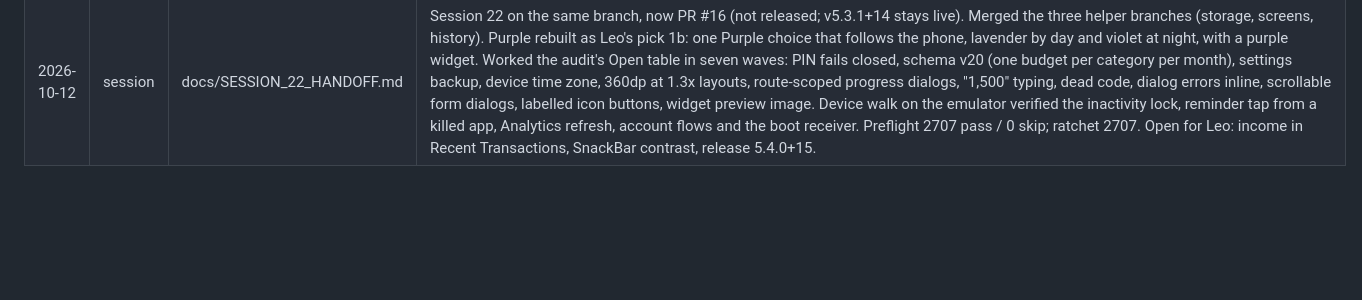
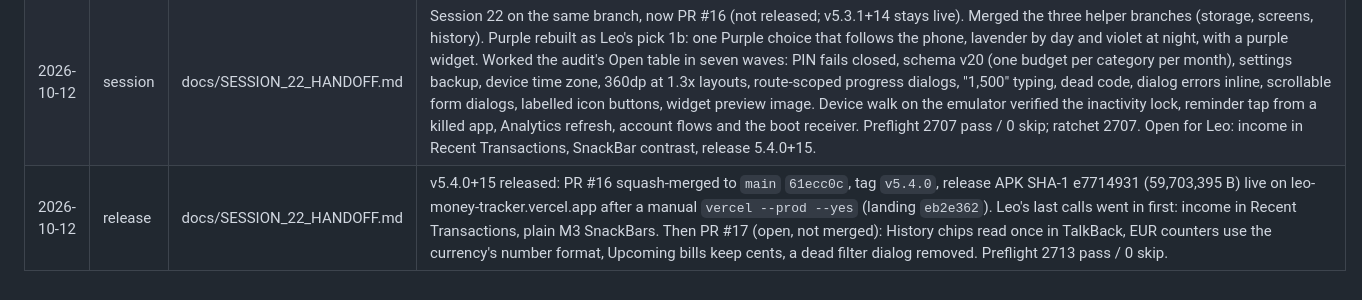
Before and after one commit to Leo-Atienza/Money-Tracker, a Markdown page: wiki/log.md, the part around the change. GitHub-like rendering; blank space fills up the shorter version.

Commit message:
docs(wiki): log the 5.4.0 release and PR #17
Preflight: 2713 pass / 0 skip (docs-only change).

```diff
--- a/wiki/log.md
+++ b/wiki/log.md
@@ -15,3 +15,4 @@ type: log
 | 2026-04-17 | session | - | APK ship pipeline hardened. Built v4.4.0+6 release APK (58.8 MB, SHA1 `0bf3b1e8...`) and deployed to landing page. **Important discovery: Vercel Git integration on `expense-tracker-landing` is disconnected** — the project (`money-tracker-app`, prj_9OgkAvNFgjNTQcAoplWKd9NmQXDu, team_Ho4ti6SoaTQpH9qIQ1mfDeeg) had no auto-deploys in 17 days despite multiple `git push`es. Discovered via `vercel ls` showing stale deployment list. Fixed for this cycle by upgrading CLI (42 → 51.6.1) and running `vercel --prod --yes` manually from the landing repo. Production URL `https://leo-money-tracker.vercel.app/downloads/money-tracker.apk` now serves the new APK (verified by SHA1 match). Also un-gitignored `public/downloads/*.apk` so the binary is committed in the repo for CDN serving. Future APK ships require: `flutter build apk --release → cp → git commit → git push → vercel --prod --yes` (documented in CLAUDE.md `## Shipping the APK`). PR #10 merged as `e5c73eb`. Still blocked by: manual device smoke test → v4.4.0 GitHub tag + release. |
 | 2026-10-12 | session | docs/SESSION_21_HANDOFF.md | Session 21 on branch `fix/session-21-widget-and-hardening` (not merged, not released; v5.3.1+14 stays live). The home-screen widget never loaded (a plain `<View>` in the RemoteViews layout); rebuilt with full/compact layouts, day/night, Home-matching balance, month rollover, PIN redaction, and quick add that survives process death. Add screen: category band, currency outline, and action SnackBars that never dismissed. Full-code review, about 70 findings in `docs/AUDIT_FINDINGS_2026-10.md`: 22 fixed on the branch; storage, screens and history fixes wait on three helper branches. Preflight 2561 pass / 3 skip; ratchet 2507 → 2561. Next: merge the helper branches, device-verify, and the Purple theme Leo asked for. |
 | 2026-10-12 | session | docs/SESSION_22_HANDOFF.md | Session 22 on the same branch, now PR #16 (not released; v5.3.1+14 stays live). Merged the three helper branches (storage, screens, history). Purple rebuilt as Leo's pick 1b: one Purple choice that follows the phone, lavender by day and violet at night, with a purple widget. Worked the audit's Open table in seven waves: PIN fails closed, schema v20 (one budget per category per month), settings backup, device time zone, 360dp at 1.3x layouts, route-scoped progress dialogs, "1,500" typing, dead code, dialog errors inline, scrollable form dialogs, labelled icon buttons, widget preview image. Device walk on the emulator verified the inactivity lock, reminder tap from a killed app, Analytics refresh, account flows and the boot receiver. Preflight 2707 pass / 0 skip; ratchet 2707. Open for Leo: income in Recent Transactions, SnackBar contrast, release 5.4.0+15. |
+| 2026-10-12 | release | docs/SESSION_22_HANDOFF.md | v5.4.0+15 released: PR #16 squash-merged to `main` `61ecc0c`, tag `v5.4.0`, release APK SHA-1 e7714931 (59,703,395 B) live on leo-money-tracker.vercel.app after a manual `vercel --prod --yes` (landing `eb2e362`). Leo's last calls went in first: income in Recent Transactions, plain M3 SnackBars. Then PR #17 (open, not merged): History chips read once in TalkBack, EUR counters use the currency's number format, Upcoming bills keep cents, a dead filter dialog removed. Preflight 2713 pass / 0 skip. |
```
